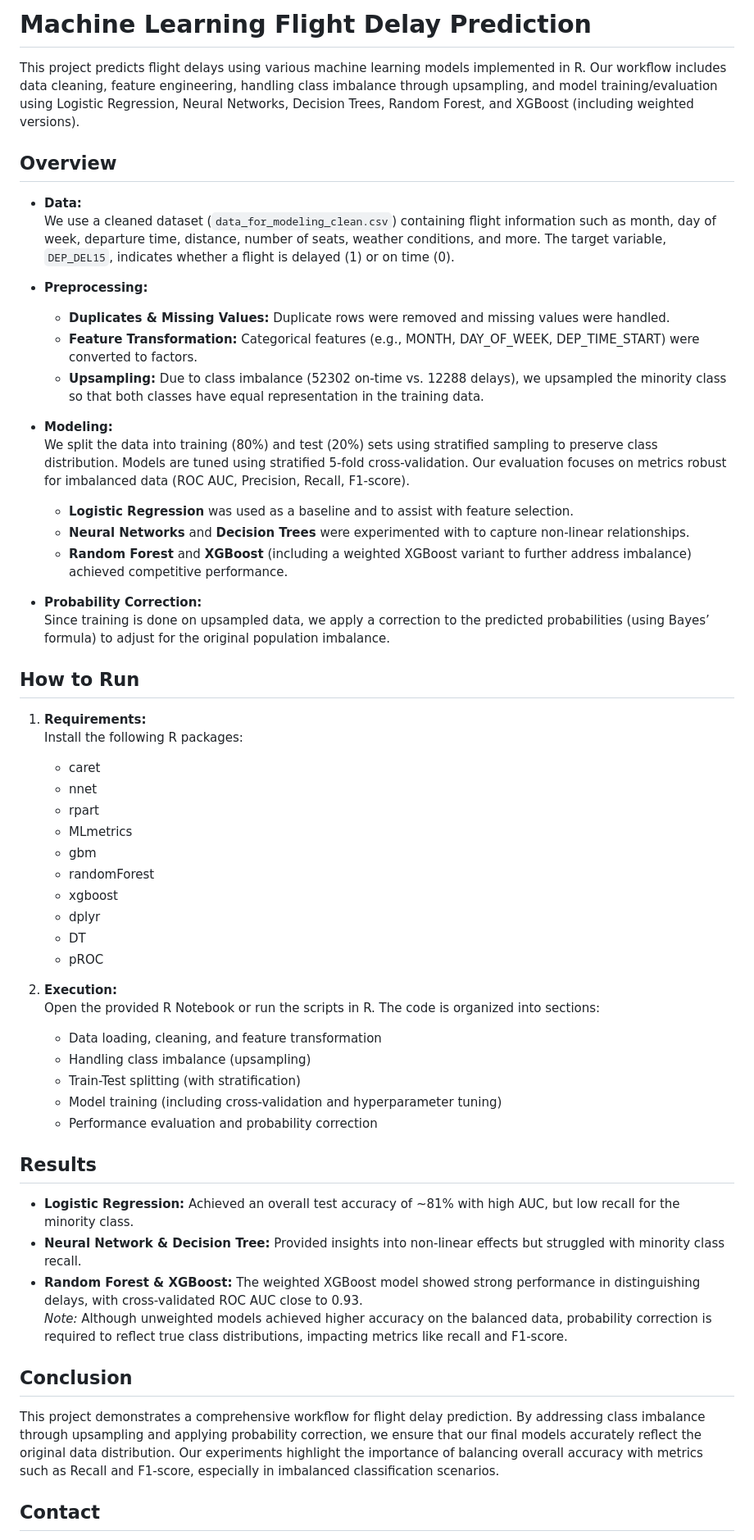
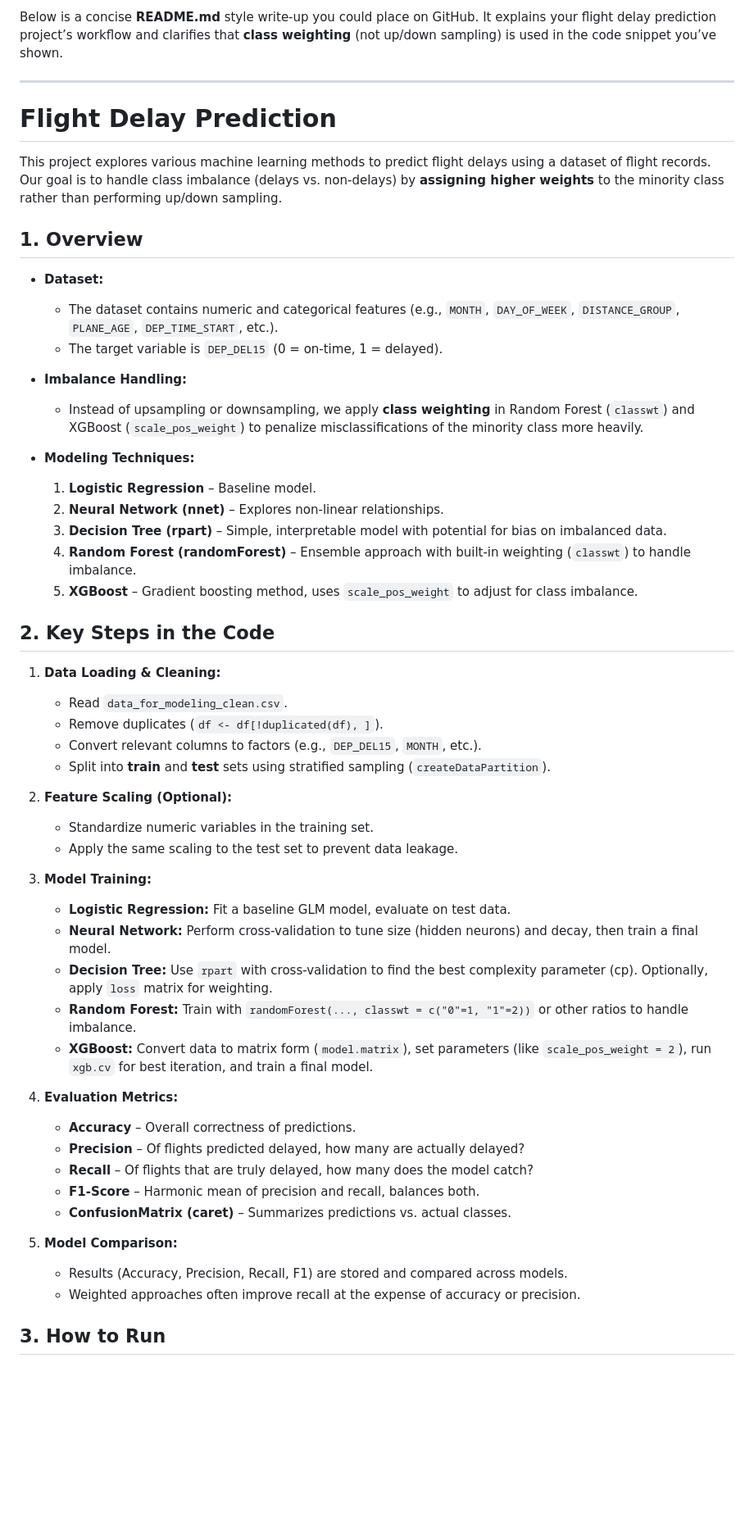
Before and after one commit to kavyaemani/Machine-Learning-Flight-Delay-Prediction, a Markdown page: README.md, the part around the change printed below. Shown: that part at 82% size. GitHub-like rendering; blank space fills up the shorter version.

```diff
--- a/README.md
+++ b/README.md
@@ -1,59 +1,56 @@
-# Machine Learning Flight Delay Prediction
+Below is a concise **README.md** style write-up you could place on GitHub. It explains your flight delay prediction project’s workflow and clarifies that **class weighting** (not up/down sampling) is used in the code snippet you’ve shown.
 
-This project predicts flight delays using various machine learning models implemented in R. Our workflow includes data cleaning, feature engineering, handling class imbalance through upsampling, and model training/evaluation using Logistic Regression, Neural Networks, Decision Trees, Random Forest, and XGBoost (including weighted versions).
+---
 
-## Overview
+# Flight Delay Prediction
 
-- **Data:**
-  We use a cleaned dataset (`data_for_modeling_clean.csv`) containing flight information such as month, day of week, departure time, distance, number of seats, weather conditions, and more. The target variable, `DEP_DEL15`, indicates whether a flight is delayed (1) or on time (0).
+This project explores various machine learning methods to predict flight delays using a dataset of flight records. Our goal is to handle class imbalance (delays vs. non-delays) by **assigning higher weights** to the minority class rather than performing up/down sampling.
 
-- **Preprocessing:**
-  - **Duplicates & Missing Values:** Duplicate rows were removed and missing values were handled.
-  - **Feature Transformation:** Categorical features (e.g., MONTH, DAY_OF_WEEK, DEP_TIME_START) were converted to factors.
-  - **Upsampling:** Due to class imbalance (52302 on-time vs. 12288 delays), we upsampled the minority class so that both classes have equal representation in the training data.
+## 1. Overview
 
-- **Modeling:**
-  We split the data into training (80%) and test (20%) sets using stratified sampling to preserve class distribution. Models are tuned using stratified 5-fold cross-validation. Our evaluation focuses on metrics robust for imbalanced data (ROC AUC, Precision, Recall, F1-score).
-  - **Logistic Regression** was used as a baseline and to assist with feature selection.
-  - **Neural Networks** and **Decision Trees** were experimented with to capture non-linear relationships.
-  - **Random Forest** and **XGBoost** (including a weighted XGBoost variant to further address imbalance) achieved competitive performance.
+- **Dataset:**
+  - The dataset contains numeric and categorical features (e.g., `MONTH`, `DAY_OF_WEEK`, `DISTANCE_GROUP`, `PLANE_AGE`, `DEP_TIME_START`, etc.).
+  - The target variable is `DEP_DEL15` (0 = on-time, 1 = delayed).
 
-- **Probability Correction:**
-  Since training is done on upsampled data, we apply a correction to the predicted probabilities (using Bayes’ formula) to adjust for the original population imbalance.
+- **Imbalance Handling:**
+  - Instead of upsampling or downsampling, we apply **class weighting** in Random Forest (`classwt`) and XGBoost (`scale_pos_weight`) to penalize misclassifications of the minority class more heavily.
 
-## How to Run
+- **Modeling Techniques:**
+  1. **Logistic Regression** – Baseline model.
+  2. **Neural Network (nnet)** – Explores non-linear relationships.
+  3. **Decision Tree (rpart)** – Simple, interpretable model with potential for bias on imbalanced data.
+  4. **Random Forest (randomForest)** – Ensemble approach with built-in weighting (`classwt`) to handle imbalance.
+  5. **XGBoost** – Gradient boosting method, uses `scale_pos_weight` to adjust for class imbalance.
 
-1. **Requirements:**
-   Install the following R packages:
-   - caret
-   - nnet
-   - rpart
-   - MLmetrics
-   - gbm
-   - randomForest
-   - xgboost
-   - dplyr
-   - DT
-   - pROC
+## 2. Key Steps in the Code
 
-2. **Execution:**
-   Open the provided R Notebook or run the scripts in R. The code is organized into sections:
-   - Data loading, cleaning, and feature transformation
-   - Handling class imbalance (upsampling)
-   - Train-Test splitting (with stratification)
-   - Model training (including cross-validation and hyperparameter tuning)
-   - Performance evaluation and probability correction
+1. **Data Loading & Cleaning:**
+   - Read `data_for_modeling_clean.csv`.
+   - Remove duplicates (`df <- df[!duplicated(df), ]`).
+   - Convert relevant columns to factors (e.g., `DEP_DEL15`, `MONTH`, etc.).
+   - Split into **train** and **test** sets using stratified sampling (`createDataPartition`).
 
-## Results
+2. **Feature Scaling (Optional):**
+   - Standardize numeric variables in the training set.
+   - Apply the same scaling to the test set to prevent data leakage.
 
-- **Logistic Regression:** Achieved an overall test accuracy of ~81% with high AUC, but low recall for the minority class.
-- **Neural Network & Decision Tree:** Provided insights into non-linear effects but struggled with minority class recall.
-- **Random Forest & XGBoost:** The weighted XGBoost model showed strong performance in distinguishing delays, with cross-validated ROC AUC close to 0.93.
-  *Note:* Although unweighted models achieved higher accuracy on the balanced data, probability correction is required to reflect true class distributions, impacting metrics like recall and F1-score.
+3. **Model Training:**
+   - **Logistic Regression:** Fit a baseline GLM model, evaluate on test data.
+   - **Neural Network:** Perform cross-validation to tune size (hidden neurons) and decay, then train a final model.
+   - **Decision Tree:** Use `rpart` with cross-validation to find the best complexity parameter (cp). Optionally, apply `loss` matrix for weighting.
+   - **Random Forest:** Train with `randomForest(..., classwt = c("0"=1, "1"=2))` or other ratios to handle imbalance.
+   - **XGBoost:** Convert data to matrix form (`model.matrix`), set parameters (like `scale_pos_weight = 2`), run `xgb.cv` for best iteration, and train a final model.
 
-## Conclusion
+4. **Evaluation Metrics:**
+   - **Accuracy** – Overall correctness of predictions.
+   - **Precision** – Of flights predicted delayed, how many are actually delayed?
+   - **Recall** – Of flights that are truly delayed, how many does the model catch?
+   - **F1-Score** – Harmonic mean of precision and recall, balances both.
+   - **ConfusionMatrix (caret)** – Summarizes predictions vs. actual classes.
 
-This project demonstrates a comprehensive workflow for flight delay prediction. By addressing class imbalance through upsampling and applying probability correction, we ensure that our final models accurately reflect the original data distribution. Our experiments highlight the importance of balancing overall accuracy with metrics such as Recall and F1-score, especially in imbalanced classification scenarios.
+5. **Model Comparison:**
+   - Results (Accuracy, Precision, Recall, F1) are stored and compared across models.
+   - Weighted approaches often improve recall at the expense of accuracy or precision.
 
-## Contact
+## 3. How to Run
 
```
Also changed, not shown: other parts of README.md (+23 -1 lines).
